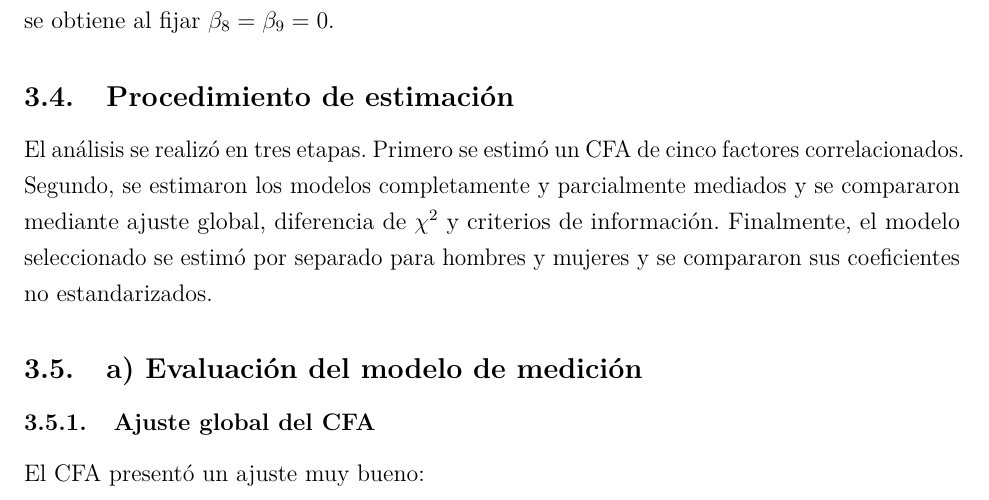
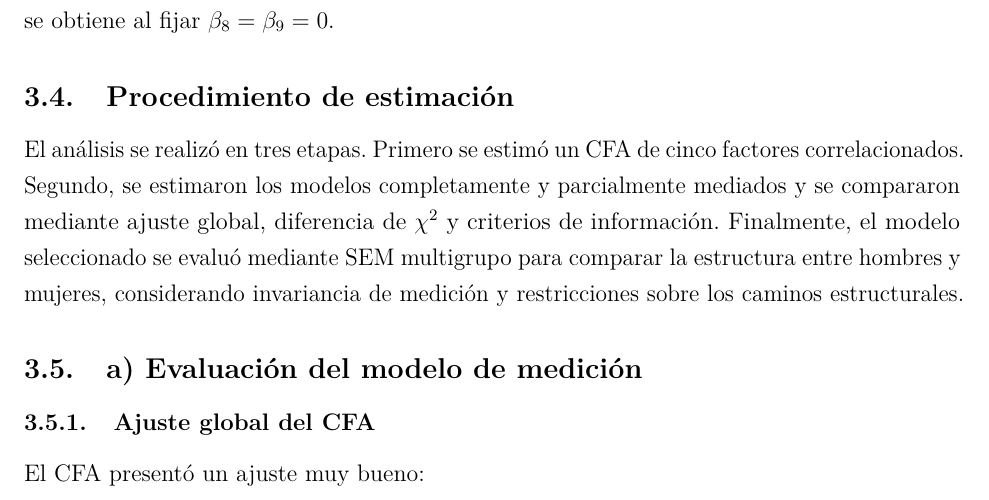
Before and after one commit to sebabecerra/Metodos-Cuantitativos-DEN, a LaTeX problem sheet (Tarea2/Tarea_2_Resuelta.tex): part of page 14 of 26, cut so that both start at the same text. Compiled offline with pdfLaTeX.

Commit message:
Clarify P3 multigroup estimation description

```diff
--- a/Tarea2/Tarea_2_Resuelta.tex
+++ b/Tarea2/Tarea_2_Resuelta.tex
@@ -415,7 +415,7 @@ Por tanto, permite que PA y AC se relacionen con la intención de permanecer tan
 
 \subsection{Procedimiento de estimación}
 
-El análisis se realizó en tres etapas. Primero se estimó un CFA de cinco factores correlacionados. Segundo, se estimaron los modelos completamente y parcialmente mediados y se compararon mediante ajuste global, diferencia de $\chi^2$ y criterios de información. Finalmente, el modelo seleccionado se estimó por separado para hombres y mujeres y se compararon sus coeficientes no estandarizados.
+El análisis se realizó en tres etapas. Primero se estimó un CFA de cinco factores correlacionados. Segundo, se estimaron los modelos completamente y parcialmente mediados y se compararon mediante ajuste global, diferencia de $\chi^2$ y criterios de información. Finalmente, el modelo seleccionado se evaluó mediante SEM multigrupo para comparar la estructura entre hombres y mujeres, considerando invariancia de medición y restricciones sobre los caminos estructurales.
 
 \subsection{a) Evaluación del modelo de medición}
 
```
Also changed, not shown: Tarea2/Tarea_2_Resuelta.pdf.
